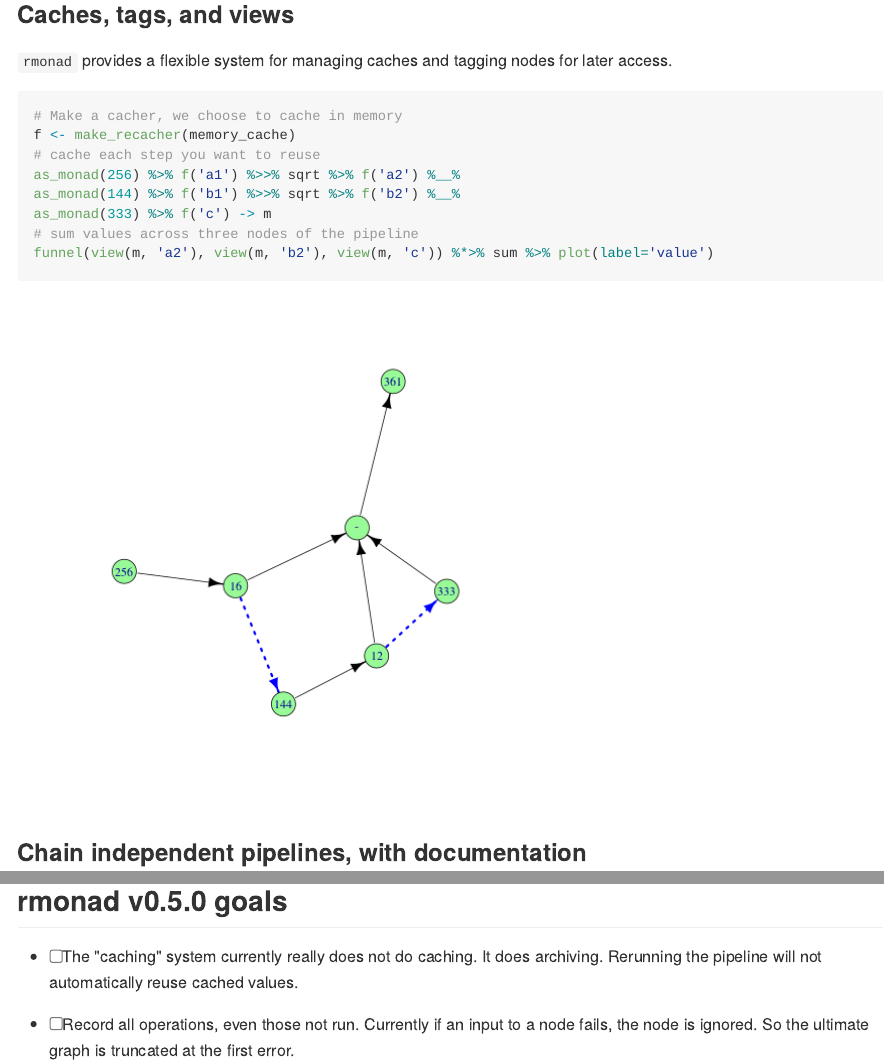
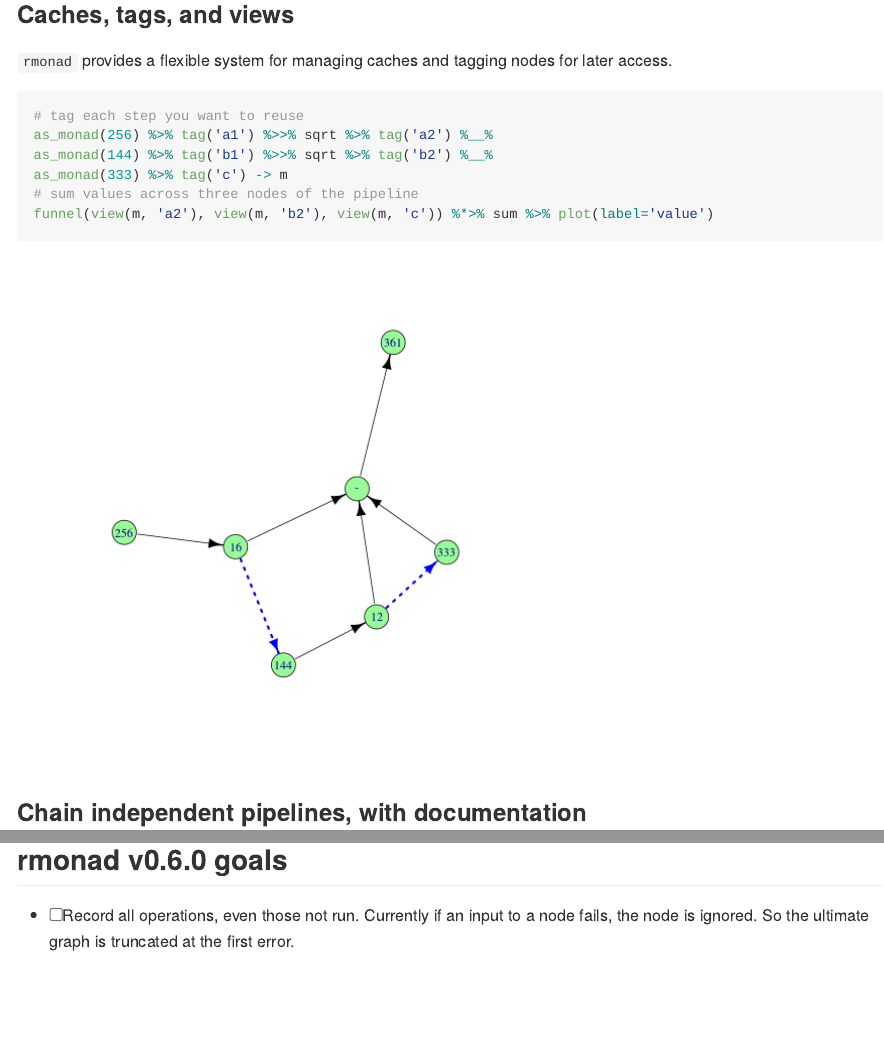
Before and after one commit to arendsee/rmonad, an R Markdown document (README.Rmd): the page in a window 1100 px wide, from 3490 px down, and a second part further down, joined at a grey line. The pictures show the output file README.md that the author committed with the source, drawn offline in the style of GitHub; badge pictures from the web are left out.

Commit message:
Update README

````diff
--- a/README.Rmd
+++ b/README.Rmd
@@ -160,12 +160,10 @@ baz <- "oz" %>>%
 later access.
 
 ```{r}
-# Make a cacher, we choose to cache in memory
-f <- make_recacher(memory_cache)
-# cache each step you want to reuse
-as_monad(256) %>% f('a1') %>>% sqrt %>% f('a2') %__%
-as_monad(144) %>% f('b1') %>>% sqrt %>% f('b2') %__%
-as_monad(333) %>% f('c') -> m
+# tag each step you want to reuse
+as_monad(256) %>% tag('a1') %>>% sqrt %>% tag('a2') %__%
+as_monad(144) %>% tag('b1') %>>% sqrt %>% tag('b2') %__%
+as_monad(333) %>% tag('c') -> m
 # sum values across three nodes of the pipeline
 funnel(view(m, 'a2'), view(m, 'b2'), view(m, 'c')) %*>% sum %>% plot(label='value')
 ```
@@ -340,11 +338,7 @@ countdown <- function(x) {
 10 %>>% countdown %>% plot
 ```
 
-## rmonad v0.5.0 goals
-
- - [ ] The "caching" system currently really does not do caching. It does
-   archiving. Rerunning the pipeline will not automatically reuse cached
-   values.
+## rmonad v0.6.0 goals
 
  - [ ] Record all operations, even those not run. Currently if an input to a
    node fails, the node is ignored. So the ultimate graph is truncated at the
````
Also changed, not shown: README.md.
